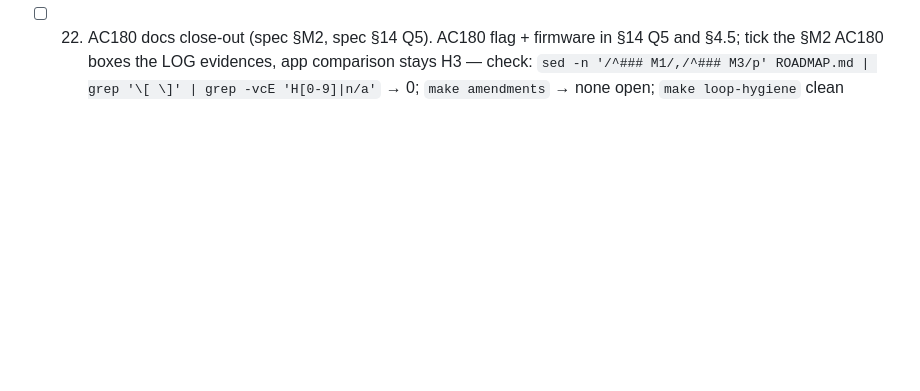
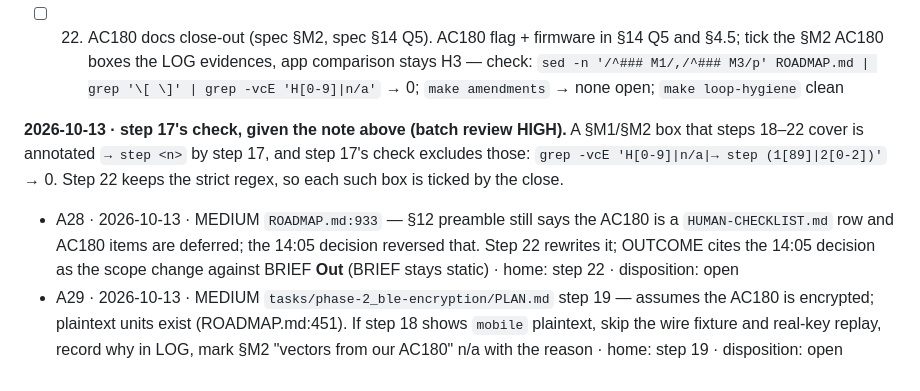
Before and after one commit to serhiiromaniuk/bluetti-controller, a Markdown page: tasks/phase-2_ble-encryption/PLAN.md, the part around the change. GitHub-like rendering; blank space fills up the shorter version.

```diff
--- a/tasks/phase-2_ble-encryption/PLAN.md
+++ b/tasks/phase-2_ble-encryption/PLAN.md
@@ -89,3 +89,11 @@ spec §10.4 before each hardware step; every field stays `verified: false` (Q4).
 - [ ] 20. AC180 acceptance run (RULES.md v0.3 gate), as step 16 for `mobile`: `make build`, 20 polls at 60 s, `timeout -s INT -k 5 55 … read mobile --anonymise`, no overlapping connection — check: per-poll tally in LOG ≥ 19/20; fewer → `<<LOOP:GATE_FAILED>>`
 - [ ] 21. CF-4, read-only (spec §4.3). With the router on the EB3A AC outlet, `dump router --anonymise` over the V1 ranges the community maps name for AC output (power, current, voltage, load), twice a minute apart; compare with §4.3 sources. Either move `ac_output_power` to the register that tracks the load (decode test on the hand-read value) or document a low-load floor in §4.3 with the evidence. Discharge CF-4 in `loop/STATE.md` — check: dumps in LOG; `make check`
 - [ ] 22. AC180 docs close-out (spec §M2, spec §14 Q5). AC180 flag + firmware in §14 Q5 and §4.5; tick the §M2 AC180 boxes the LOG evidences, app comparison stays H3 — check: `sed -n '/^### M1/,/^### M3/p' ROADMAP.md | grep '\[ \]' | grep -vcE 'H[0-9]|n/a'` → 0; `make amendments` → none open; `make loop-hygiene` clean
+
+**2026-10-13 · step 17's check, given the note above (batch review HIGH).** A
+§M1/§M2 box that steps 18–22 cover is annotated `→ step <n>` by step 17, and
+step 17's check excludes those: `grep -vcE 'H[0-9]|n/a|→ step (1[89]|2[0-2])'`
+→ 0. Step 22 keeps the strict regex, so each such box is ticked by the close.
+
+- A28 · 2026-10-13 · MEDIUM `ROADMAP.md:933` — §12 preamble still says the AC180 is a `HUMAN-CHECKLIST.md` row and AC180 items are deferred; the 14:05 decision reversed that. Step 22 rewrites it; OUTCOME cites the 14:05 decision as the scope change against BRIEF **Out** (BRIEF stays static) · home: step 22 · disposition: open
+- A29 · 2026-10-13 · MEDIUM `tasks/phase-2_ble-encryption/PLAN.md` step 19 — assumes the AC180 is encrypted; plaintext units exist (ROADMAP.md:451). If step 18 shows `mobile` plaintext, skip the wire fixture and real-key replay, record why in LOG, mark §M2 "vectors from our AC180" n/a with the reason · home: step 19 · disposition: open
```
Also changed, not shown: tasks/phase-2_ble-encryption/LOG.md (+32 -0 lines).
